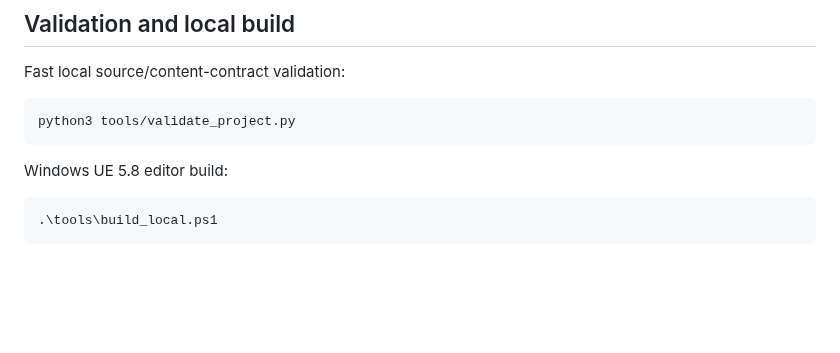
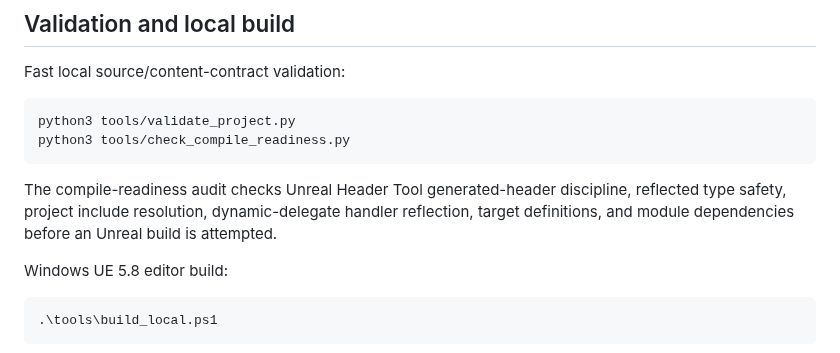
Before and after one commit to Tommaso-R-Marena/Warrior-s-Paradise, a Markdown page: README.md, the part around the change. Rendered like a GitHub page; blank space fills up the shorter version.

Commit message:
docs: document compile-readiness audit

````diff
--- a/README.md
+++ b/README.md
@@ -180,7 +180,10 @@ Fast local source/content-contract validation:
 
 ```bash
 python3 tools/validate_project.py
+python3 tools/check_compile_readiness.py
 ```
+
+The compile-readiness audit checks Unreal Header Tool generated-header discipline, reflected type safety, project include resolution, dynamic-delegate handler reflection, target definitions, and module dependencies before an Unreal build is attempted.
 
 Windows UE 5.8 editor build:
 
````
